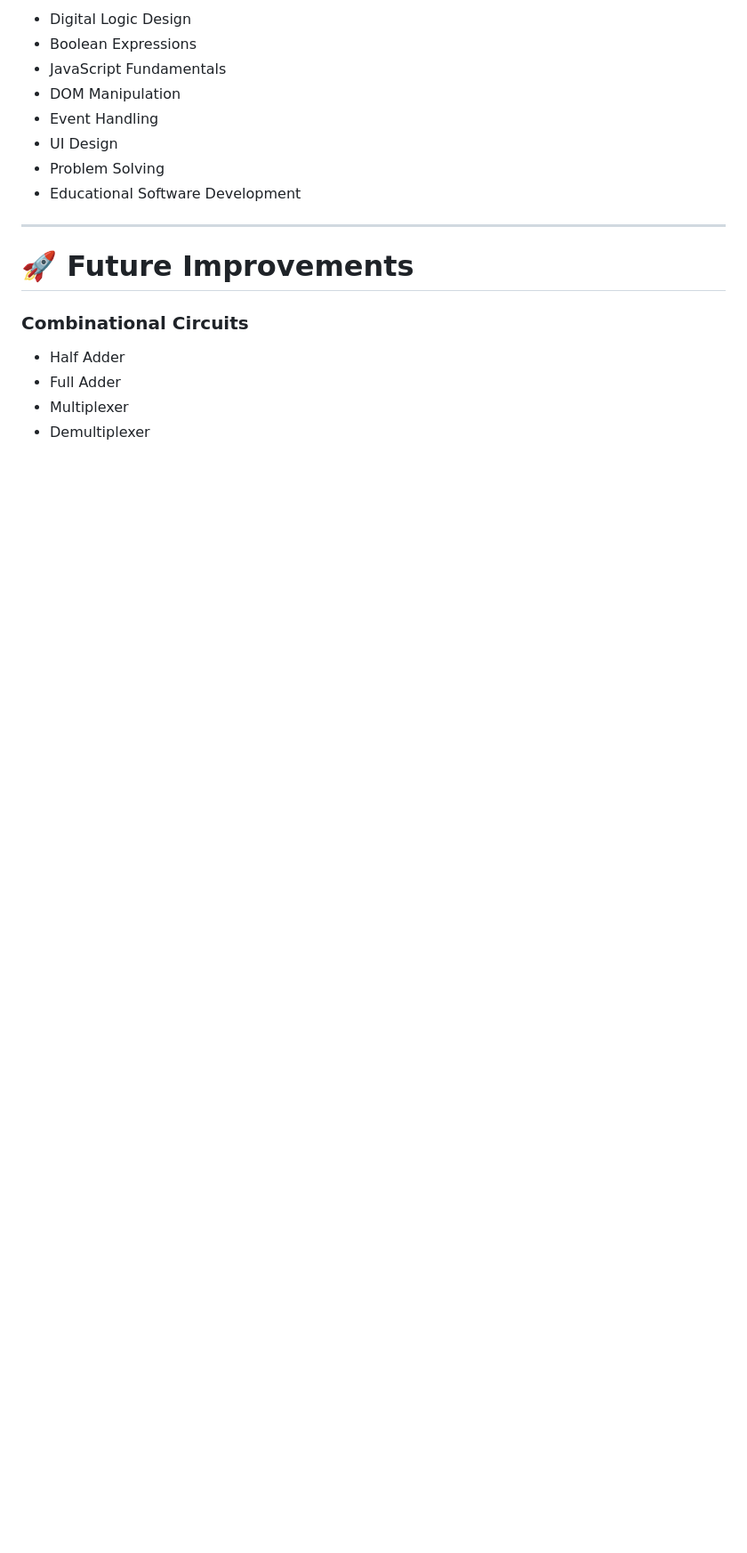
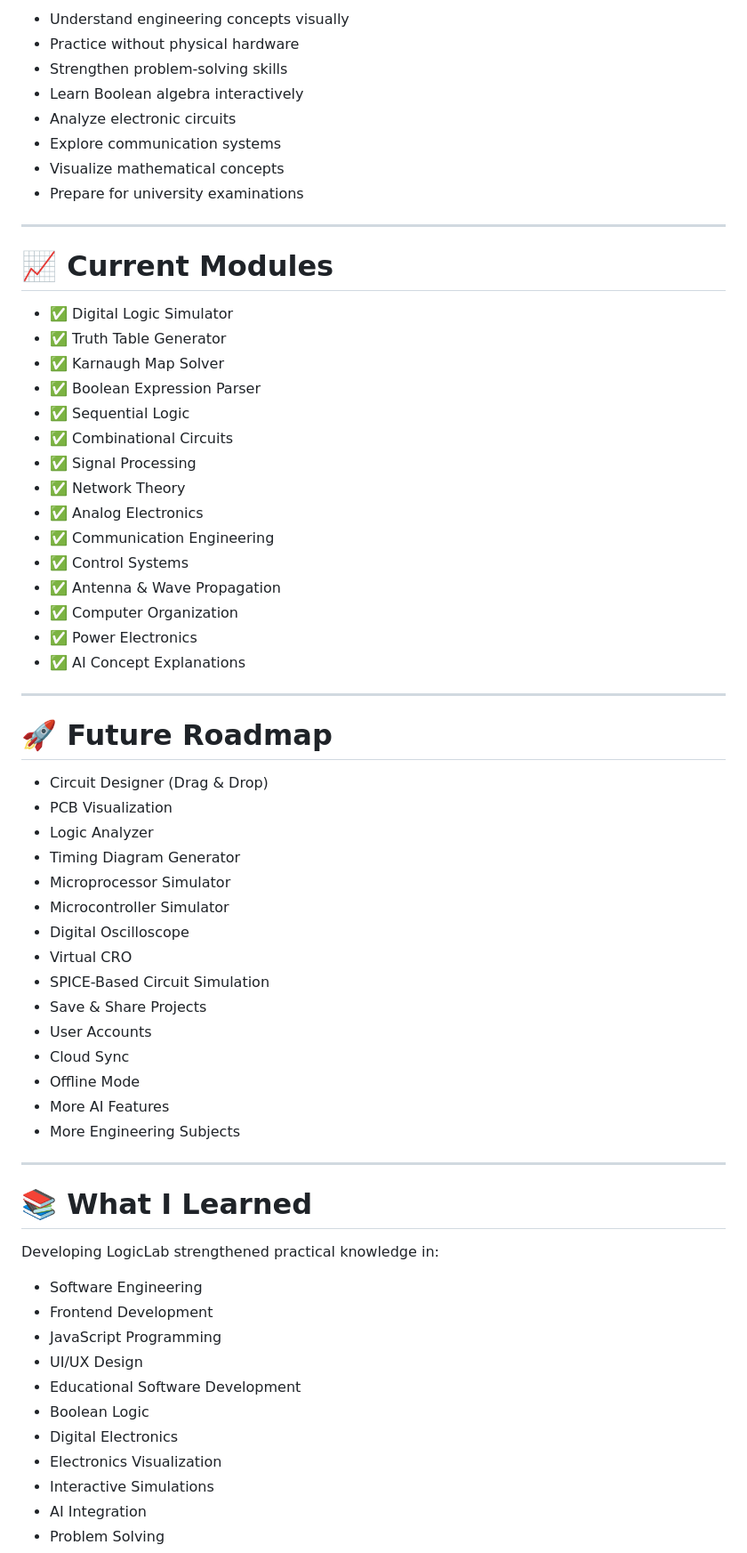
Before and after one commit to mraayanshaikh37/logiclab, a Markdown page: README.md, the part around one of its changes. Shown at 89% size. Rendered like a GitHub page; blank space fills up the shorter version.

```diff
--- a/README.md
+++ b/README.md
@@ -90,20 +208,68 @@ Developing LogicLab strengthened practical understanding of:
 
-- Digital Logic Design
-- Boolean Expressions
-- JavaScript Fundamentals
-- DOM Manipulation
-- Event Handling
-- UI Design
-- Problem Solving
-- Educational Software Development
+- Understand engineering concepts visually
+- Practice without physical hardware
+- Strengthen problem-solving skills
+- Learn Boolean algebra interactively
+- Analyze electronic circuits
+- Explore communication systems
+- Visualize mathematical concepts
+- Prepare for university examinations
 
 ---
 
-# 🚀 Future Improvements
+# 📈 Current Modules
 
-### Combinational Circuits
+- ✅ Digital Logic Simulator
+- ✅ Truth Table Generator
+- ✅ Karnaugh Map Solver
+- ✅ Boolean Expression Parser
+- ✅ Sequential Logic
+- ✅ Combinational Circuits
+- ✅ Signal Processing
+- ✅ Network Theory
+- ✅ Analog Electronics
+- ✅ Communication Engineering
+- ✅ Control Systems
+- ✅ Antenna & Wave Propagation
+- ✅ Computer Organization
+- ✅ Power Electronics
+- ✅ AI Concept Explanations
 
-- Half Adder
-- Full Adder
-- Multiplexer
-- Demultiplexer
+---
+
+# 🚀 Future Roadmap
+
+- Circuit Designer (Drag & Drop)
+- PCB Visualization
+- Logic Analyzer
+- Timing Diagram Generator
+- Microprocessor Simulator
+- Microcontroller Simulator
+- Digital Oscilloscope
+- Virtual CRO
+- SPICE-Based Circuit Simulation
+- Save & Share Projects
+- User Accounts
+- Cloud Sync
+- Offline Mode
+- More AI Features
+- More Engineering Subjects
+
+---
+
+# 📚 What I Learned
+
+Developing LogicLab strengthened practical knowledge in:
+
+- Software Engineering
+- Frontend Development
+- JavaScript Programming
+- UI/UX Design
+- Educational Software Development
+- Boolean Logic
+- Digital Electronics
+- Electronics Visualization
+- Interactive Simulations
+- AI Integration
+- Problem Solving
+
```
Also changed, not shown: other parts of README.md (+199 -52 lines).
